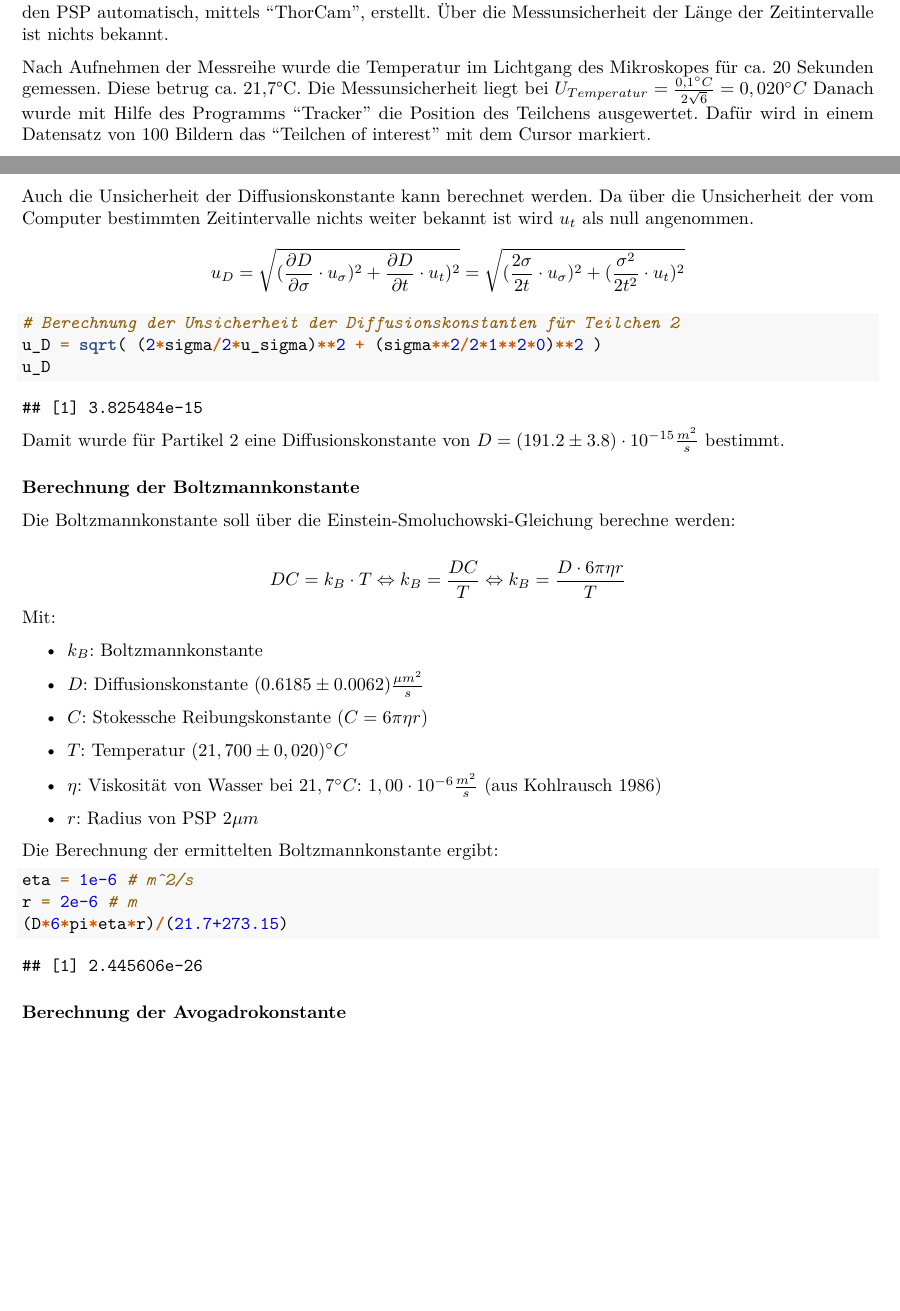
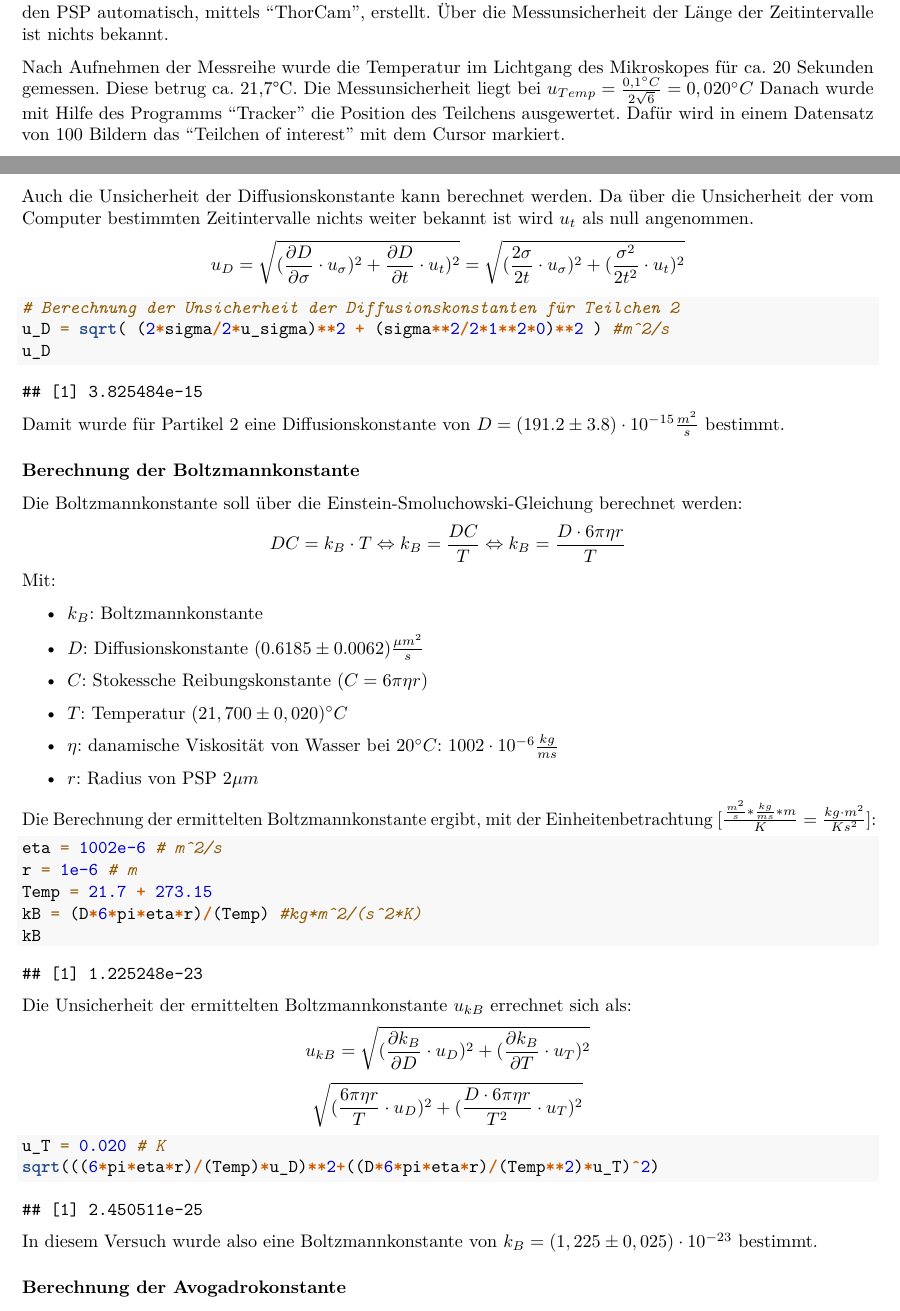
Before and after one commit to Mensching26/Laborbuch-im-Physikpraktikum, an R Markdown document (Laborbuch/BrownscheMolekuelbewegung/BrownscheMolekuelbewegung.Rmd): two parts of pages 2 and 6 of 6, joined at a grey line, cut so that both start at the same text, the shorter picture padded with empty space. Rendered offline with R 4.5, knitr and Pandoc, then LaTeX, with nearby package versions.

Commit message:
BM kB berechnet

````diff
--- a/Laborbuch/BrownscheMolekuelbewegung/BrownscheMolekuelbewegung.Rmd
+++ b/Laborbuch/BrownscheMolekuelbewegung/BrownscheMolekuelbewegung.Rmd
@@ -55,7 +55,7 @@ Eine Zeitreihe über den Zeitraum von hundert Sekunden und im Umfang von 100 Bil
 
 Nach Aufnehmen der Messreihe wurde die Temperatur im Lichtgang des Mikroskopes für ca. 20 Sekunden gemessen.
 Diese betrug ca. 21,7°C.
-Die Messunsicherheit liegt bei $U_{Temperatur}=\frac{0,1^{\circ}C}{2\sqrt{6}}= 0,020^{\circ}C$
+Die Messunsicherheit liegt bei $u_{Temp}=\frac{0,1^{\circ}C}{2\sqrt{6}}= 0,020^{\circ}C$
 Danach wurde mit Hilfe des Programms "Tracker" die Position des Teilchens ausgewertet.
 Dafür wird in einem Datensatz von 100 Bildern das "Teilchen of interest" mit dem Cursor markiert.
 
@@ -179,7 +179,7 @@ Unter der Annahme, dass die Bewegung hinreichend lange beobachtet wurde beträgt
 Nun kann die Diffusionskonstante berechnet werden (in $\frac{m^2}{s}$):
 ```{r}
 # Berechnung der Diffusionskonstanten für Teilchen 2
-D = sd(RWS)^2/(2*1)
+D = sd(RWS)^2/(2*1) #m^2/s
 D
 ```
 
@@ -188,15 +188,14 @@ Da über die Unsicherheit der vom Computer bestimmten Zeitintervalle nichts weit
 $$u_D = \sqrt{(\frac{\partial D}{\partial \sigma}\cdot u_{\sigma})^2 + \frac{\partial D}{\partial t}\cdot u_{t})^2}= \sqrt{(\frac{2\sigma}{2t}\cdot u_{\sigma})^2+(\frac{\sigma^2}{2t^2}\cdot u_t)^2}$$
 ```{r}
 # Berechnung der Unsicherheit der Diffusionskonstanten für Teilchen 2
-u_D = sqrt( (2*sigma/2*u_sigma)**2 + (sigma**2/2*1**2*0)**2 )
+u_D = sqrt( (2*sigma/2*u_sigma)**2 + (sigma**2/2*1**2*0)**2 ) #m^2/s
 u_D
 ```
 Damit wurde für Partikel 2 eine Diffusionskonstante von $D=(191.2 \pm 3.8)\cdot 10^{-15} \frac{m^2}{s}$ bestimmt.
 
 ### Berechnung der Boltzmannkonstante
 
-Die Boltzmannkonstante soll über die Einstein-Smoluchowski-Gleichung berechne werden:
-
+Die Boltzmannkonstante soll über die Einstein-Smoluchowski-Gleichung berechnet werden:
 $$DC = k_B\cdot T \Leftrightarrow k_B = \frac{DC}{T} \Leftrightarrow k_B = \frac{D\cdot 6\pi \eta r}{T}$$
 Mit:
 \begin{itemize}
@@ -204,18 +203,28 @@ Mit:
   \item $D$: Diffusionskonstante $(0.6185 \pm 0.0062 )\frac{\mu m^2}{s}$
   \item $C$: Stokessche Reibungskonstante ($C=6\pi \eta r$)
   \item $T$: Temperatur $(21,700 \pm 0,020)^{\circ}C$
-  \item $\eta$: Viskosität von Wasser bei $21,7^{\circ}C$: $1,00\cdot 10^{-6}\frac{m^2}{s}$ (aus Kohlrausch 1986)
+  \item $\eta$: danamische Viskosität von Wasser bei $20^{\circ}C$: $1002\cdot 10^{-6} \frac{kg}{ms}$
   \item $r$: Radius von PSP $2\mu m$
 \end{itemize}
 
-Die Berechnung der ermittelten Boltzmannkonstante ergibt:
+Die Berechnung der ermittelten Boltzmannkonstante ergibt, mit der Einheitenbetrachtung $[\frac{\frac{m^2}{s}*\frac{kg}{ms}*m}{K} = \frac{kg\cdot m^2}{Ks^2}]$:
 ```{r}
-eta = 1e-6 # m^2/s
-r = 2e-6 # m
-(D*6*pi*eta*r)/(21.7+273.15)
+eta = 1002e-6 # m^2/s
+r = 1e-6 # m
+Temp = 21.7 + 273.15
+kB = (D*6*pi*eta*r)/(Temp) #kg*m^2/(s^2*K)
+kB
 ```
-
+Die Unsicherheit der ermittelten Boltzmannkonstante $u_{kB}$ errechnet sich als:
+$$u_{kB} = \sqrt{(\frac{\partial k_B}{\partial D}\cdot u_D)^2 + (\frac{\partial k_B}{\partial T}\cdot u_T)^2}$$
+$$\sqrt{(\frac{6\pi \eta r}{T}\cdot u_D)^2+(\frac{D\cdot 6\pi \eta r}{T^2} \cdot u_T)^2}$$
+```{r}
+u_T = 0.020 # K
+sqrt(((6*pi*eta*r)/(Temp)*u_D)**2+((D*6*pi*eta*r)/(Temp**2)*u_T)^2)
+```
+In diesem Versuch wurde also eine Boltzmannkonstante von $k_B = (1,225 \pm 0,025) \cdot 10^{-23}$ bestimmt.
 
 ### Berechnung der Avogadrokonstante
 
+
 ## Interpretation
````
Also changed, not shown: Laborbuch/BrownscheMolekuelbewegung/BrownscheMolekuelbewegung.tex, Laborbuch/BrownscheMolekuelbewegung/BrownscheMolekuelbewegung.Rmd (2 more changed lines).
